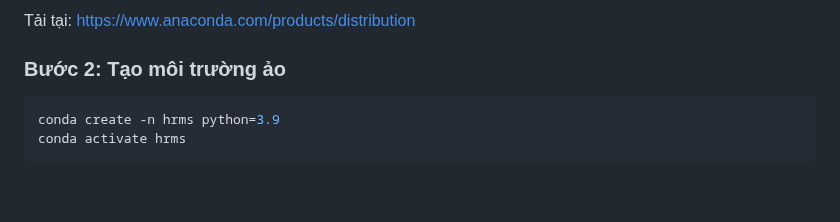
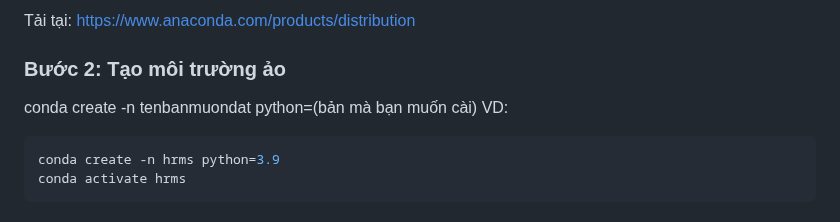
Before and after one commit to Group15N07/Quan_ly_nhan_su_master, a Markdown page: README.md, the part around the change. GitHub-like rendering; blank space fills up the shorter version.

````diff
--- a/README.md
+++ b/README.md
@@ -42,7 +42,8 @@ Dự án xây dựng hệ thống quản lý nhân sự tích hợp các tính n
 Tải tại: https://www.anaconda.com/products/distribution
 
 ### Bước 2: Tạo môi trường ảo
-
+conda create -n tenbanmuondat python=(bản mà bạn muốn cài)
+VD:
 ```bash
 conda create -n hrms python=3.9
 conda activate hrms
````
